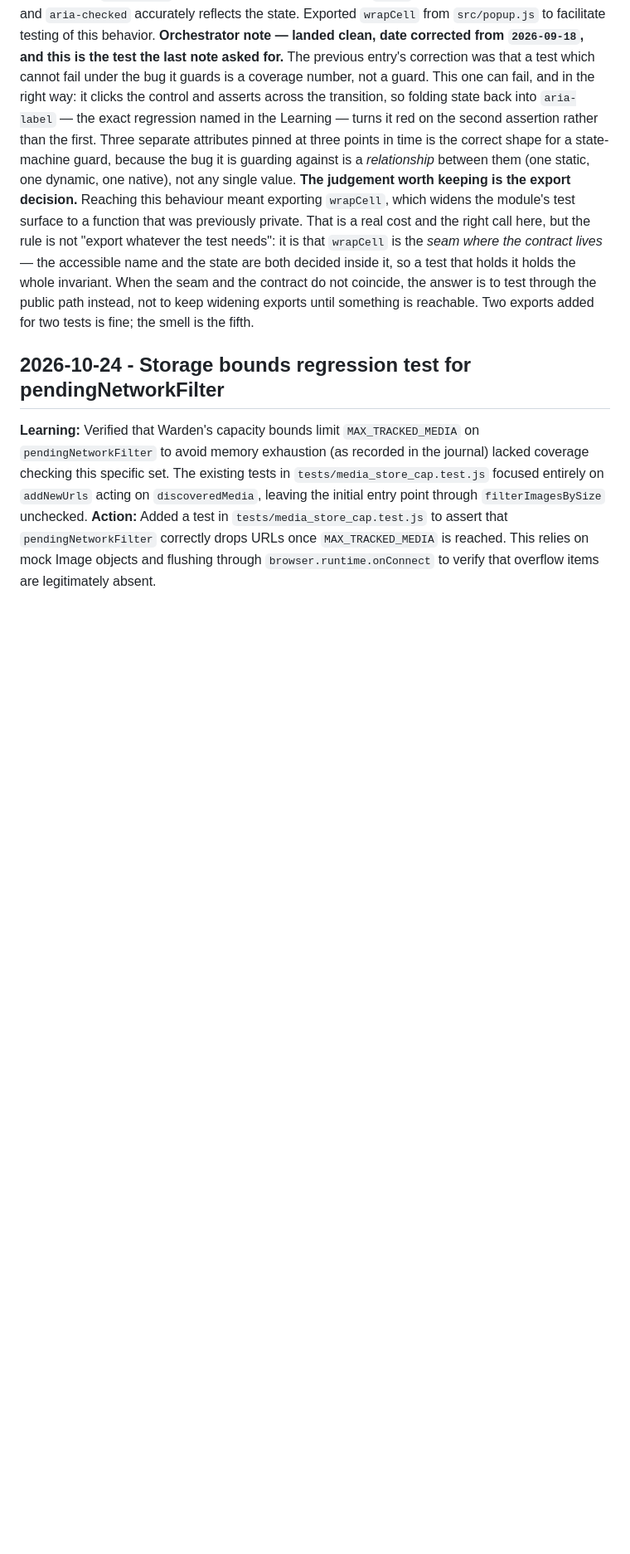
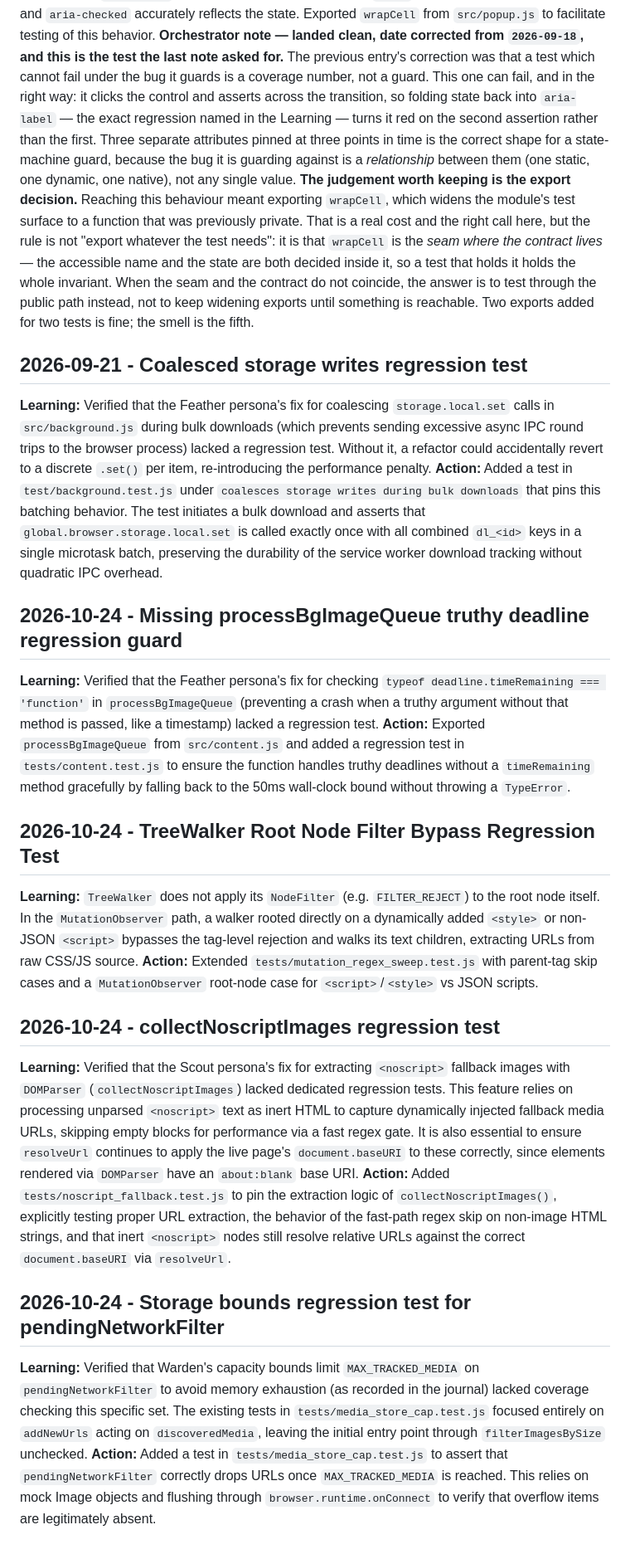
Before and after one commit to maximebories/imgsnag, a Markdown page: .jules/probe.md, the part around the change. Shown at 83% size. Rendered like a GitHub page; blank space fills up the shorter version.

Commit message:
📓 Probe journal: restore noscript and pendingNetworkFilter entries (dates corrected)
Co-Authored-By: Claude Sonnet 5.5 <noreply@anthropic.com>

```diff
--- a/.jules/probe.md
+++ b/.jules/probe.md
@@ -106,6 +106,22 @@
 **Orchestrator note — landed clean, date corrected from `2026-09-18`, and this is the test the last note asked for.** The previous entry's correction was that a test which cannot fail under the bug it guards is a coverage number, not a guard. This one can fail, and in the right way: it clicks the control and asserts across the transition, so folding state back into `aria-label` — the exact regression named in the Learning — turns it red on the second assertion rather than the first. Three separate attributes pinned at three points in time is the correct shape for a state-machine guard, because the bug it is guarding against is a *relationship* between them (one static, one dynamic, one native), not any single value.
 **The judgement worth keeping is the export decision.** Reaching this behaviour meant exporting `wrapCell`, which widens the module's test surface to a function that was previously private. That is a real cost and the right call here, but the rule is not "export whatever the test needs": it is that `wrapCell` is the *seam where the contract lives* — the accessible name and the state are both decided inside it, so a test that holds it holds the whole invariant. When the seam and the contract do not coincide, the answer is to test through the public path instead, not to keep widening exports until something is reachable. Two exports added for two tests is fine; the smell is the fifth.
 
+## 2026-09-21 - Coalesced storage writes regression test
+**Learning:** Verified that the Feather persona's fix for coalescing `storage.local.set` calls in `src/background.js` during bulk downloads (which prevents sending excessive async IPC round trips to the browser process) lacked a regression test. Without it, a refactor could accidentally revert to a discrete `.set()` per item, re-introducing the performance penalty.
+**Action:** Added a test in `test/background.test.js` under `coalesces storage writes during bulk downloads` that pins this batching behavior. The test initiates a bulk download and asserts that `global.browser.storage.local.set` is called exactly once with all combined `dl_<id>` keys in a single microtask batch, preserving the durability of the service worker download tracking without quadratic IPC overhead.
+
+## 2026-10-24 - Missing processBgImageQueue truthy deadline regression guard
+**Learning:** Verified that the Feather persona's fix for checking `typeof deadline.timeRemaining === 'function'` in `processBgImageQueue` (preventing a crash when a truthy argument without that method is passed, like a timestamp) lacked a regression test.
+**Action:** Exported `processBgImageQueue` from `src/content.js` and added a regression test in `tests/content.test.js` to ensure the function handles truthy deadlines without a `timeRemaining` method gracefully by falling back to the 50ms wall-clock bound without throwing a `TypeError`.
+
+## 2026-10-24 - TreeWalker Root Node Filter Bypass Regression Test
+**Learning:** `TreeWalker` does not apply its `NodeFilter` (e.g. `FILTER_REJECT`) to the root node itself. In the `MutationObserver` path, a walker rooted directly on a dynamically added `<style>` or non-JSON `<script>` bypasses the tag-level rejection and walks its text children, extracting URLs from raw CSS/JS source.
+**Action:** Extended `tests/mutation_regex_sweep.test.js` with parent-tag skip cases and a `MutationObserver` root-node case for `<script>`/`<style>` vs JSON scripts.
+
+## 2026-10-24 - collectNoscriptImages regression test
+**Learning:** Verified that the Scout persona's fix for extracting `<noscript>` fallback images with `DOMParser` (`collectNoscriptImages`) lacked dedicated regression tests. This feature relies on processing unparsed `<noscript>` text as inert HTML to capture dynamically injected fallback media URLs, skipping empty blocks for performance via a fast regex gate. It is also essential to ensure `resolveUrl` continues to apply the live page's `document.baseURI` to these correctly, since elements rendered via `DOMParser` have an `about:blank` base URI.
+**Action:** Added `tests/noscript_fallback.test.js` to pin the extraction logic of `collectNoscriptImages()`, explicitly testing proper URL extraction, the behavior of the fast-path regex skip on non-image HTML strings, and that inert `<noscript>` nodes still resolve relative URLs against the correct `document.baseURI` via `resolveUrl`.
+
 ## 2026-10-24 - Storage bounds regression test for pendingNetworkFilter
 **Learning:** Verified that Warden's capacity bounds limit `MAX_TRACKED_MEDIA` on `pendingNetworkFilter` to avoid memory exhaustion (as recorded in the journal) lacked coverage checking this specific set. The existing tests in `tests/media_store_cap.test.js` focused entirely on `addNewUrls` acting on `discoveredMedia`, leaving the initial entry point through `filterImagesBySize` unchecked.
 **Action:** Added a test in `tests/media_store_cap.test.js` to assert that `pendingNetworkFilter` correctly drops URLs once `MAX_TRACKED_MEDIA` is reached. This relies on mock Image objects and flushing through `browser.runtime.onConnect` to verify that overflow items are legitimately absent.
```
